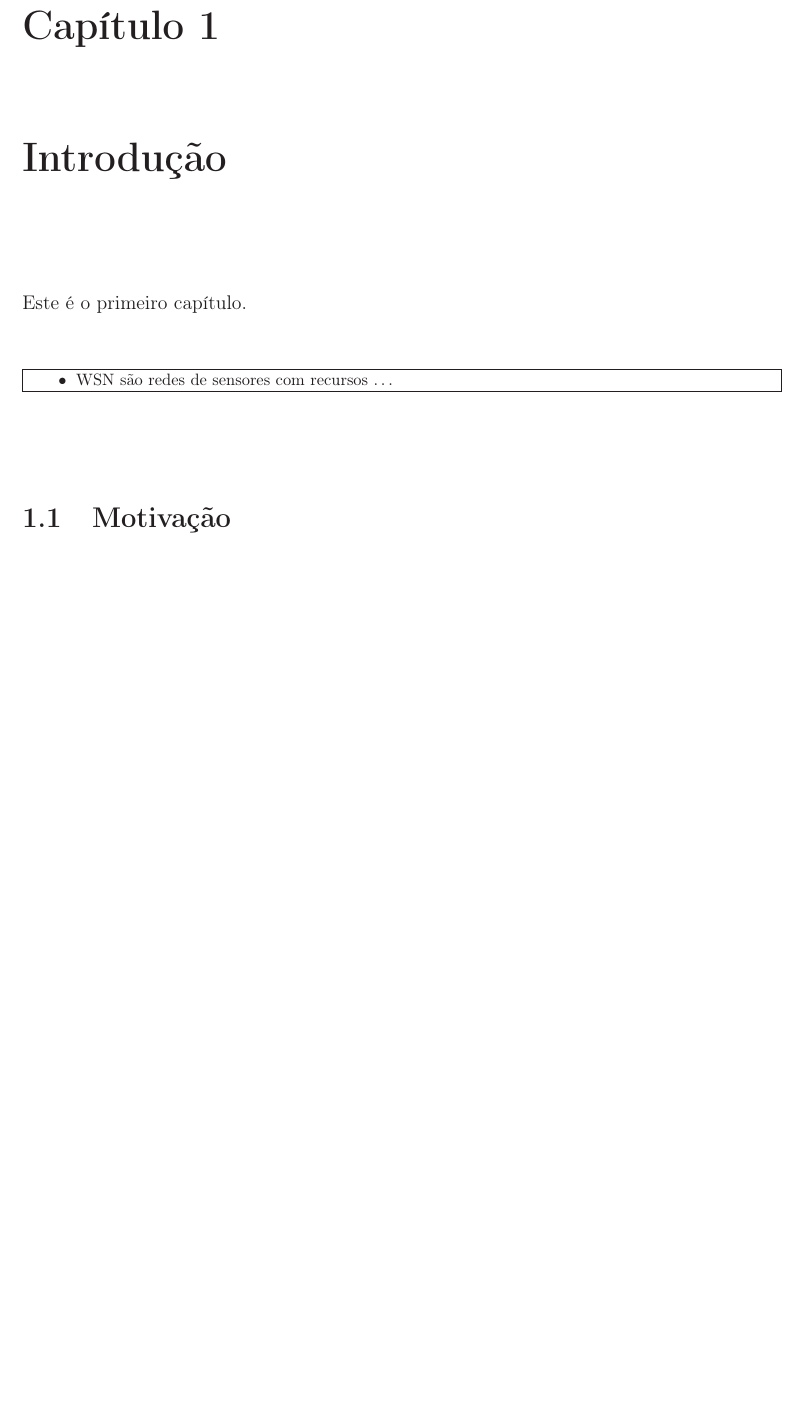
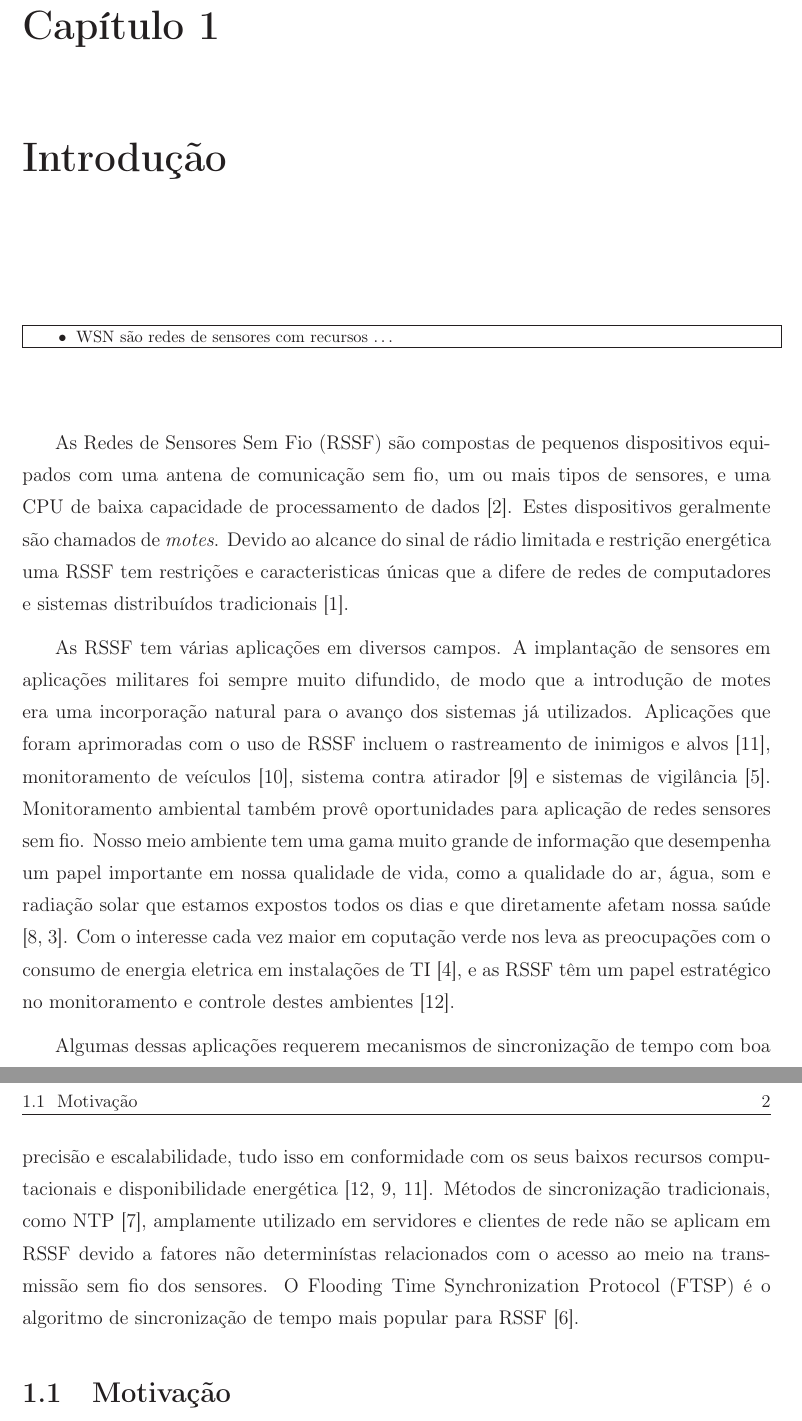
Before and after one commit to leonardovasconcelos/dissertacao, a LaTeX thesis (tese.tex, which reads capitulo1/cap1.tex): part of page 13 of 21 before the commit and two parts of pages 13 and 14 of 20 after it, the two joined at a grey line, cut so that both start at the same text, the shorter picture padded with empty space. Compiled offline with LaTeX, dvips and Ghostscript; the source files are stored in an older character set and shown here as Unicode; a LaTeX package or settings file that is missing is left out.

Commit message:
Ajuste introdução

```diff
--- a/capitulo1/cap1.tex
+++ b/capitulo1/cap1.tex
@@ -1,13 +1,27 @@
 \chapter{Introdução} \label{cap:cap1}
 \outlineon=1
-
-Este é o primeiro capítulo.
 
 \outline{
 \begin{itemize}
 \item WSN são redes de sensores com recursos \dots
 \end{itemize}
 }
+
+
+As Redes de Sensores Sem Fio (RSSF) são compostas de pequenos dispositivos equipados com uma antena de comunicação sem fio, um ou mais tipos de sensores, e uma CPU de baixa capacidade de processamento de dados \cite{Baronti:JCC07}. Estes dispositivos geralmente são chamados de \textit{motes}. Devido ao alcance do sinal de rádio limitada e restrição energética uma RSSF tem restrições e caracteristicas únicas que a difere de redes de computadores e sistemas distribuídos tradicionais \cite{arampatzis2005survey}.
+
+As RSSF tem várias aplicações em diversos campos. A implantação de sensores em aplicações militares foi sempre muito difundido, de modo que a introdução de motes era uma incorporação natural para o avanço dos sistemas já utilizados. Aplicações que foram aprimoradas com o uso de RSSF incluem o rastreamento de inimigos e alvos \cite{yang2003}, monitoramento de veículos \cite{sinopoli2003}, sistema contra atirador \cite{simon2004} e sistemas de vigilância \cite{gui2004}. Monitoramento ambiental também provê oportunidades para aplicação de redes sensores sem fio. Nosso meio ambiente tem uma gama muito grande de informação que desempenha um papel importante em nossa qualidade de vida, como a qualidade do ar, água, som e radiação solar que estamos expostos todos os dias e que diretamente afetam nossa saúde \cite{oliveira2011wireless,oliver2004}. Com o interesse cada vez maior em coputação verde nos leva as preocupações com o consumo de energia eletrica em instalações de TI \cite{Chong:IEEEDT14}, e as RSSF têm um papel estratégico no monitoramento e controle destes ambientes \cite{bruno2014}.
+
+
+%Some of those applications require time synchronization mechanisms with good accuracy and scalability, all this complying with their low computational resources and energy availability \cite{bruno2014,simon2004,yang2003}.
+%Traditional synchronization methods, such as NTP \cite{mills1991}, widely used in servers and network clients do not apply in WSN due to non-deterministic factors related to the medium access in wireless transmission from the sensors.
+%Flooding Time Synchronization Protocol (FTSP) is the most popular time synchronization algorithm for WSN \cite{maroti2004}.
+%It is fault-tolerant, achieves high accuracy ($\sim 1,5\mu{s}$ per hop) utilizing timestamps in low layers of the radio stack, and saves energy using a linear regression technique to compensate clock skews with few exchanges of synchronization messages.
+%However, MAC layer timestamping is not a standardized feature, and hence, not interoperable among different hardware and physical layer protocols.
+%There is an effort from Google to standardize MAC layer timestamping in WSN \cite{Wang:Patent09}, but so far there is not much compliance.
+
+Algumas dessas aplicações requerem mecanismos de sincronização de tempo com boa precisão e escalabilidade, tudo isso em conformidade com os seus baixos recursos computacionais e disponibilidade energética \cite{bruno2014,simon2004,yang2003}. Métodos de sincronização tradicionais, como NTP \cite{mills1991}, amplamente utilizado em servidores e clientes de rede não se aplicam em RSSF devido a fatores não determinístas relacionados com o acesso ao meio na transmissão sem fio dos sensores. O Flooding Time Synchronization Protocol (FTSP) é o algoritmo de sincronização de tempo mais popular para RSSF \cite{maroti2004}.
+
 
 \section{Motivação}
 
```
Also changed, not shown: tese.tex (+1 -1 lines).
